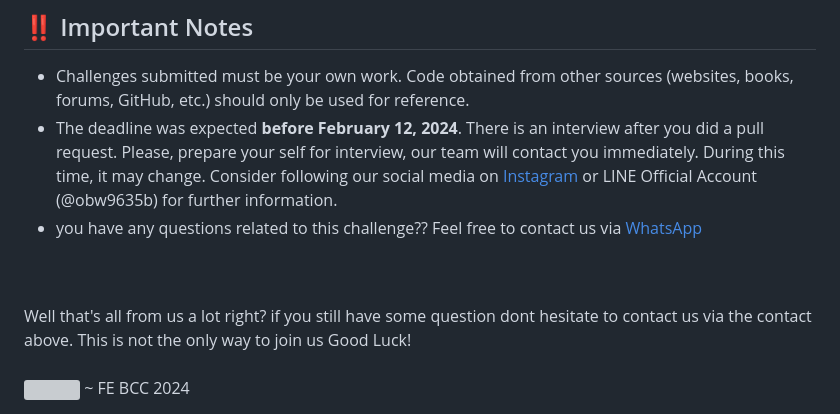
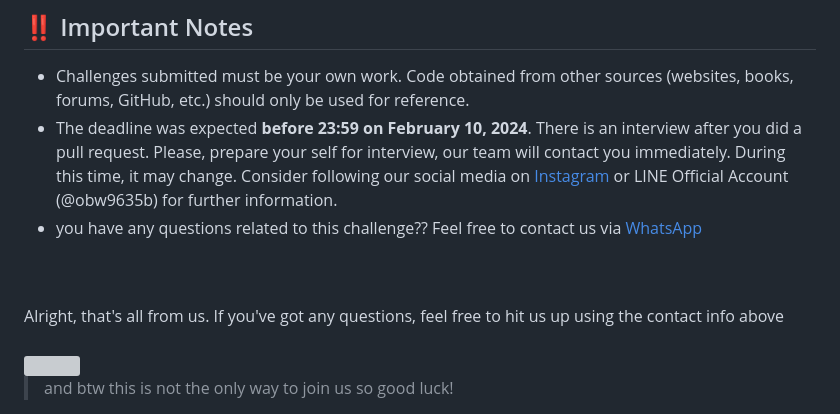
Before and after one commit to bccfilkom-fe/Freepass-FE-2024, a Markdown page: README.md, the part around the change. Rendered like a GitHub page; grey boxes are pictures that could not be loaded.

Commit message:
``docs``: Update README.md

```diff
--- a/README.md
+++ b/README.md
@@ -59,12 +59,15 @@ Make an application with requirements as below:
 
 ## ‼️ Important Notes
 - Challenges submitted must be your own work. Code obtained from other sources (websites, books, forums, GitHub, etc.) should only be used for reference.
-- The deadline was expected **before February 12, 2024**. There is an interview after you did a pull request. Please, prepare your self for interview, our team will contact you immediately. During this time, it may change. Consider following our social media on [Instagram](https://www.instagram.com/bccfilkom/) or LINE Official Account (@obw9635b) for further information.
--  you have any questions related to this challenge?? Feel free to contact us via [WhatsApp](wa.me/+62881024200397)
+- The deadline was expected **before 23:59 on February 10, 2024**. There is an interview after you did a pull request. Please, prepare your self for interview, our team will contact you immediately. During this time, it may change. Consider following our social media on [Instagram](https://www.instagram.com/bccfilkom/) or LINE Official Account (@obw9635b) for further information.
+-  you have any questions related to this challenge?? Feel free to contact us via [WhatsApp](https://wa.me/+62881024200397)
 <br />
 <br />
-Well that's all from us a lot right? if you still have some question dont hesitate to contact us via the contact above. This is not the only way to join us Good Luck!
+Alright, that's all from us. If you've got any questions, feel free to hit us up using the contact info above
 <br />
 <br />
 <img src="https://user-images.githubusercontent.com/74038190/213911167-6bc9ef46-2950-481c-a03c-189f9506083b.gif" width="100%">
+
+> and btw this is not the only way to join us so good luck!
+<br />
 ~ FE BCC 2024
```
